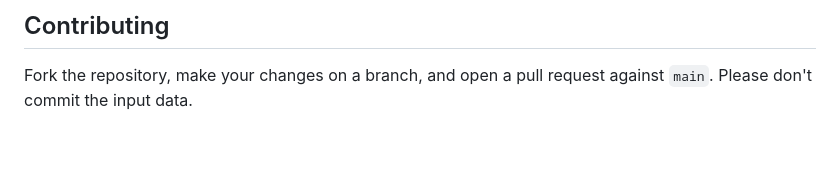
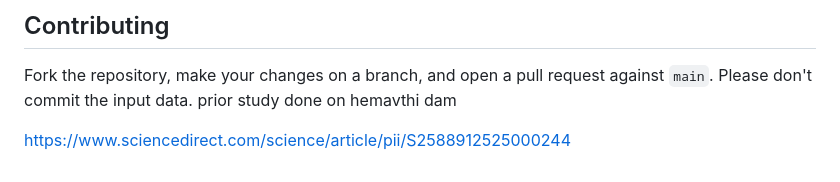
Before and after one commit to shubham8111/water-hackathon, a Markdown page: README.md, the part around the change. Drawn GitHub-style; blank space fills up the shorter version.

```diff
--- a/README.md
+++ b/README.md
@@ -106,3 +106,6 @@ The **Approach & reproducibility** tab of the report has the full details and th
 ## Contributing
 
 Fork the repository, make your changes on a branch, and open a pull request against `main`. Please don't commit the input data.
+prior study done on hemavthi dam
+
+https://www.sciencedirect.com/science/article/pii/S2588912525000244
```
